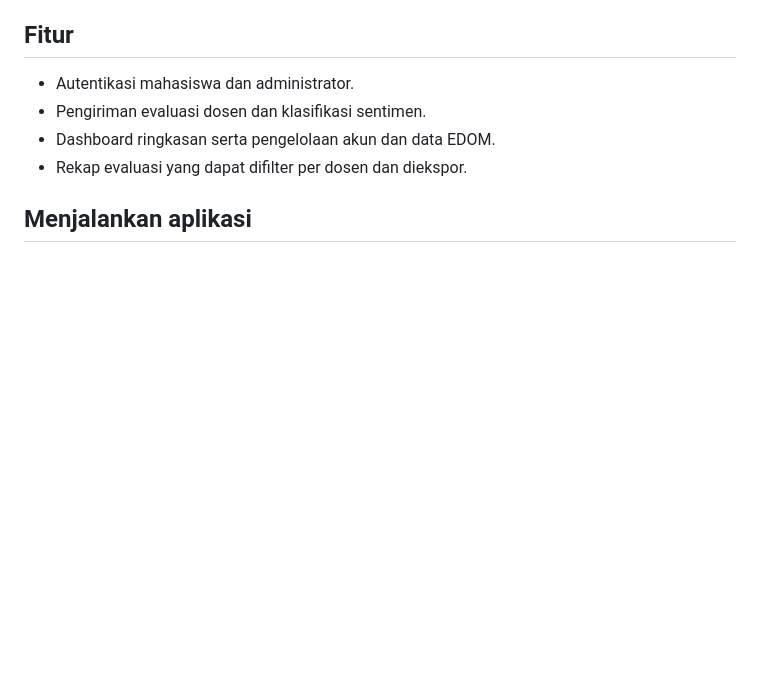
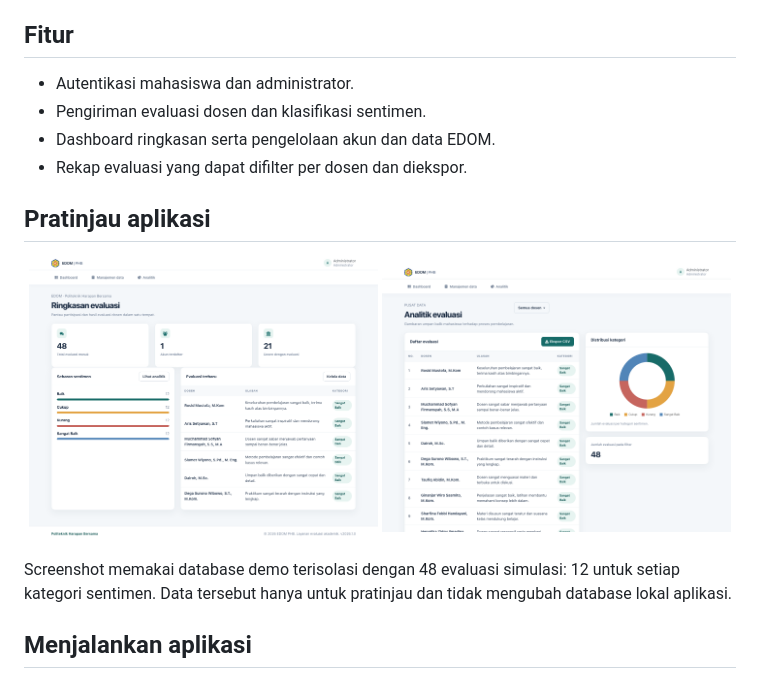
Before and after one commit to umarulkhak/edomphb-lstm-2026, a Markdown page: README.md, the part around the change. Drawn GitHub-style; pictures changed too: ss/2026-analytics.png (added), ss/2026-dashboard.png (added); blank space fills up the shorter version.

Commit message:
Add application screenshots to README
Fix chart bundle loading order so sentiment analytics render.

Co-authored-by: Copilot <223556219+Copilot@users.noreply.github.com>

```diff
--- a/README.md
+++ b/README.md
@@ -10,6 +10,15 @@ Portal evaluasi dosen Politeknik Harapan Bersama dengan klasifikasi sentimen ber
 - Pengiriman evaluasi dosen dan klasifikasi sentimen.
 - Dashboard ringkasan serta pengelolaan akun dan data EDOM.
 - Rekap evaluasi yang dapat difilter per dosen dan diekspor.
+
+## Pratinjau aplikasi
+
+<p align="center">
+  <img src="ss/2026-dashboard.png" alt="Dashboard administrator EDOM dengan ringkasan empat sentimen" width="49%">
+  <img src="ss/2026-analytics.png" alt="Analitik evaluasi EDOM dengan grafik distribusi sentimen" width="49%">
+</p>
+
+Screenshot memakai database demo terisolasi dengan 48 evaluasi simulasi: 12 untuk setiap kategori sentimen. Data tersebut hanya untuk pratinjau dan tidak mengubah database lokal aplikasi.
 
 ## Menjalankan aplikasi
 
```
Also changed, not shown: 1 other file.
